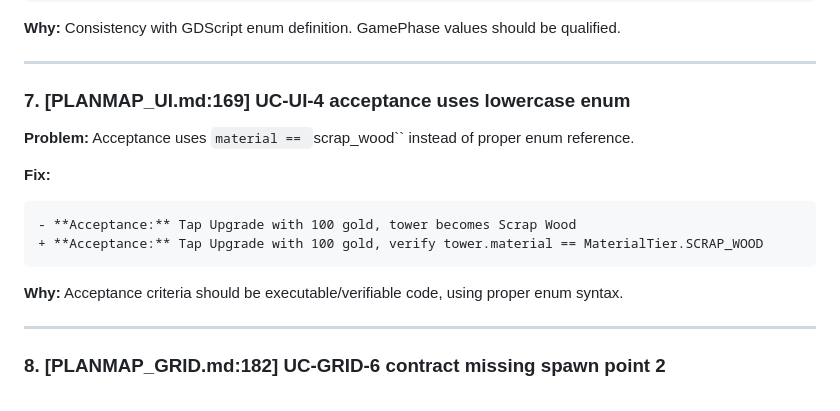
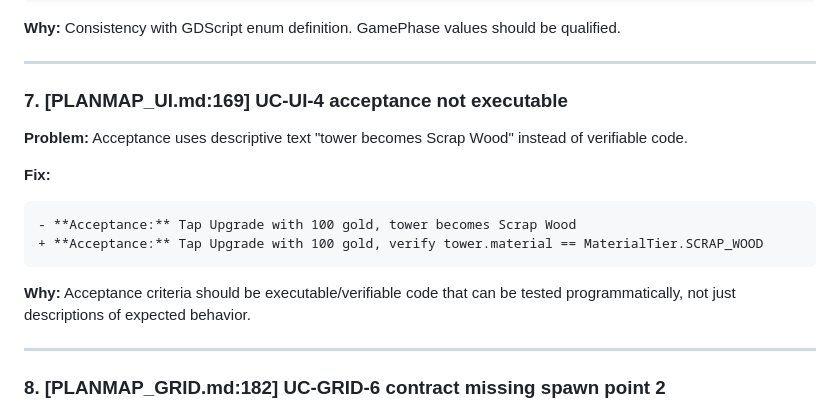
Before and after one commit to LoomDeBWiles/block-defense, a Markdown page: planmaps/PROPOSAL_REVIEW.md, the part around the change. Drawn GitHub-style.

Commit message:
planmap-boot: validated

````diff
--- a/planmaps/PROPOSAL_REVIEW.md
+++ b/planmaps/PROPOSAL_REVIEW.md
@@ -109,9 +109,9 @@ enum MaterialTier { WOOD = 1, SCRAP_WOOD = 2, SOLID_METAL = 3 }
 
 ---
 
-### 7. [PLANMAP_UI.md:169] UC-UI-4 acceptance uses lowercase enum
+### 7. [PLANMAP_UI.md:169] UC-UI-4 acceptance not executable
 
-**Problem:** Acceptance uses `material == `scrap_wood`` instead of proper enum reference.
+**Problem:** Acceptance uses descriptive text "tower becomes Scrap Wood" instead of verifiable code.
 
 **Fix:**
 ```diff
@@ -119,7 +119,7 @@ enum MaterialTier { WOOD = 1, SCRAP_WOOD = 2, SOLID_METAL = 3 }
 + **Acceptance:** Tap Upgrade with 100 gold, verify tower.material == MaterialTier.SCRAP_WOOD
 ```
 
-**Why:** Acceptance criteria should be executable/verifiable code, using proper enum syntax.
+**Why:** Acceptance criteria should be executable/verifiable code that can be tested programmatically, not just descriptions of expected behavior.
 
 ---
 
````
